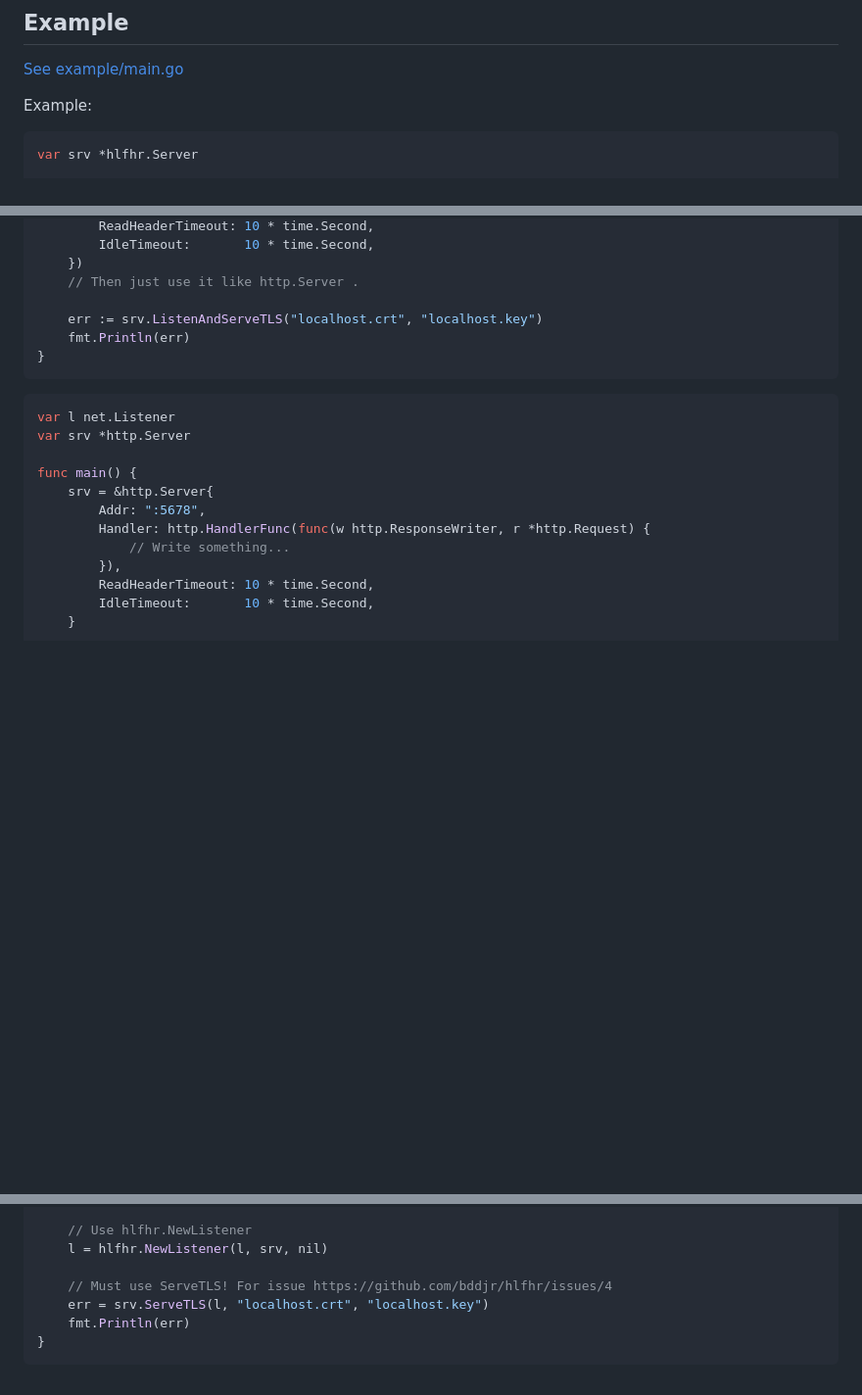
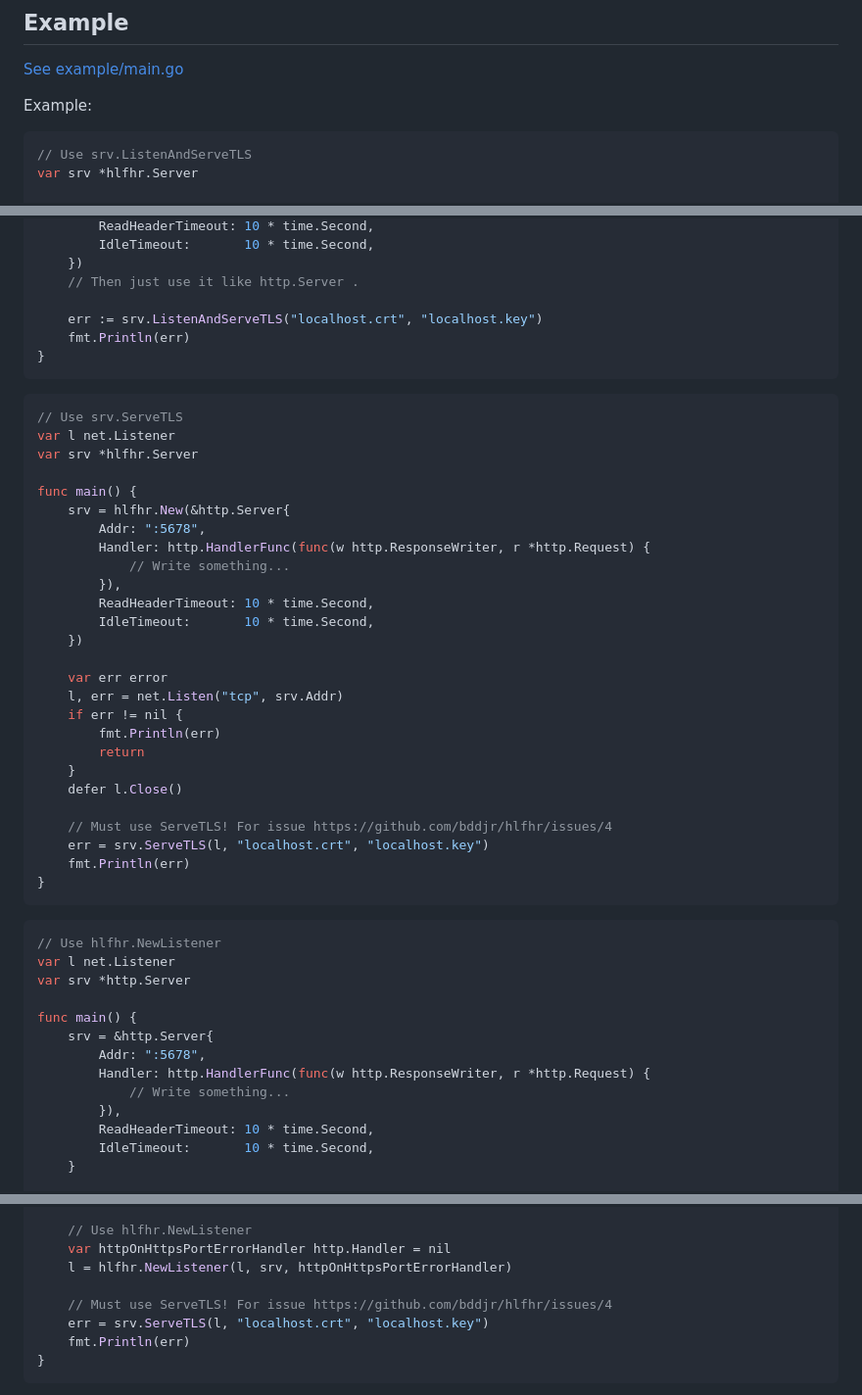
Before and after one commit to bddjr/hlfhr, a Markdown page: README.md, 3 parts joined by grey strips. Shown: that part at 98% size. Drawn GitHub-style; blank space fills up the shorter version.

Commit message:
readme example

````diff
--- a/README.md
+++ b/README.md
@@ -28,6 +28,7 @@ go get github.com/bddjr/hlfhr
 Example:
 
 ```go
+// Use srv.ListenAndServeTLS
 var srv *hlfhr.Server
 
 func main() {
@@ -48,6 +49,36 @@ func main() {
 ```
 
 ```go
+// Use srv.ServeTLS
+var l net.Listener
+var srv *hlfhr.Server
+
+func main() {
+	srv = hlfhr.New(&http.Server{
+		Addr: ":5678",
+		Handler: http.HandlerFunc(func(w http.ResponseWriter, r *http.Request) {
+			// Write something...
+		}),
+		ReadHeaderTimeout: 10 * time.Second,
+		IdleTimeout:       10 * time.Second,
+	})
+
+	var err error
+	l, err = net.Listen("tcp", srv.Addr)
+	if err != nil {
+		fmt.Println(err)
+		return
+	}
+	defer l.Close()
+
+	// Must use ServeTLS! For issue https://github.com/bddjr/hlfhr/issues/4
+	err = srv.ServeTLS(l, "localhost.crt", "localhost.key")
+	fmt.Println(err)
+}
+```
+
+```go
+// Use hlfhr.NewListener
 var l net.Listener
 var srv *http.Server
 
@@ -70,7 +101,8 @@ func main() {
 	defer l.Close()
 
 	// Use hlfhr.NewListener
-	l = hlfhr.NewListener(l, srv, nil)
+	var httpOnHttpsPortErrorHandler http.Handler = nil
+	l = hlfhr.NewListener(l, srv, httpOnHttpsPortErrorHandler)
 
 	// Must use ServeTLS! For issue https://github.com/bddjr/hlfhr/issues/4
 	err = srv.ServeTLS(l, "localhost.crt", "localhost.key")
````
